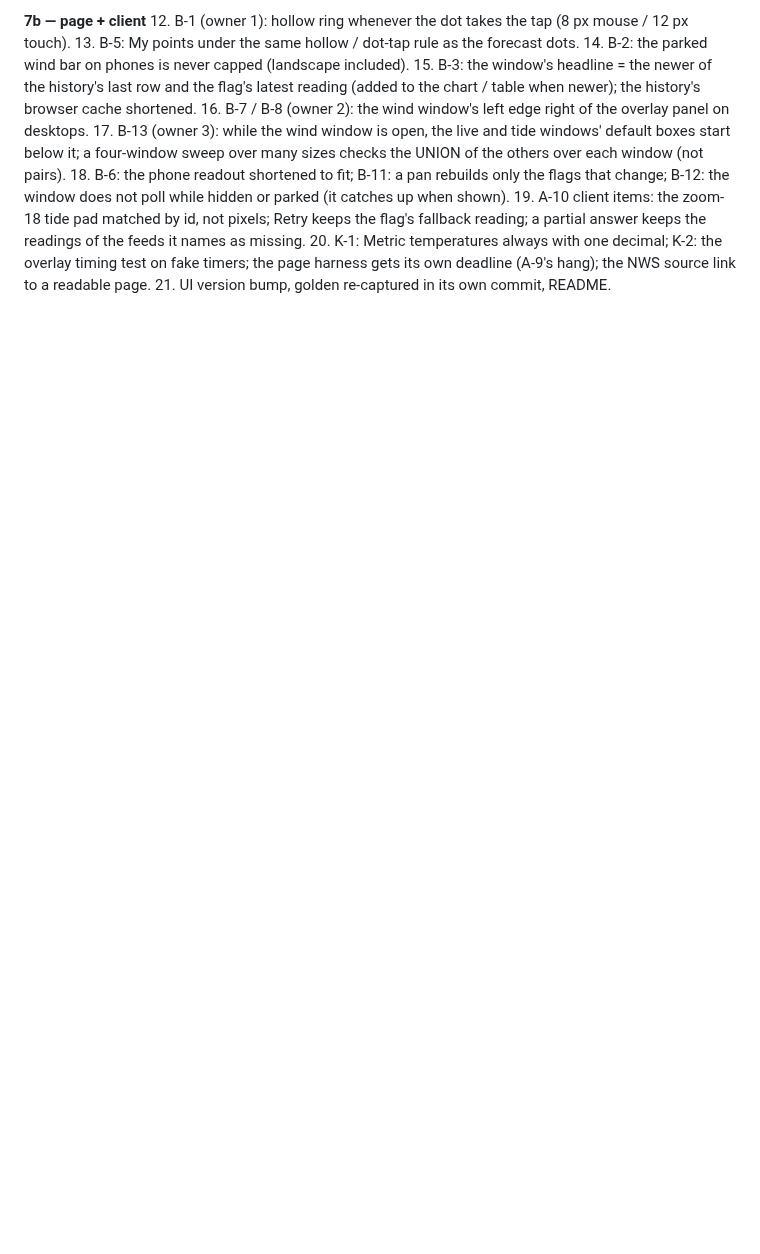
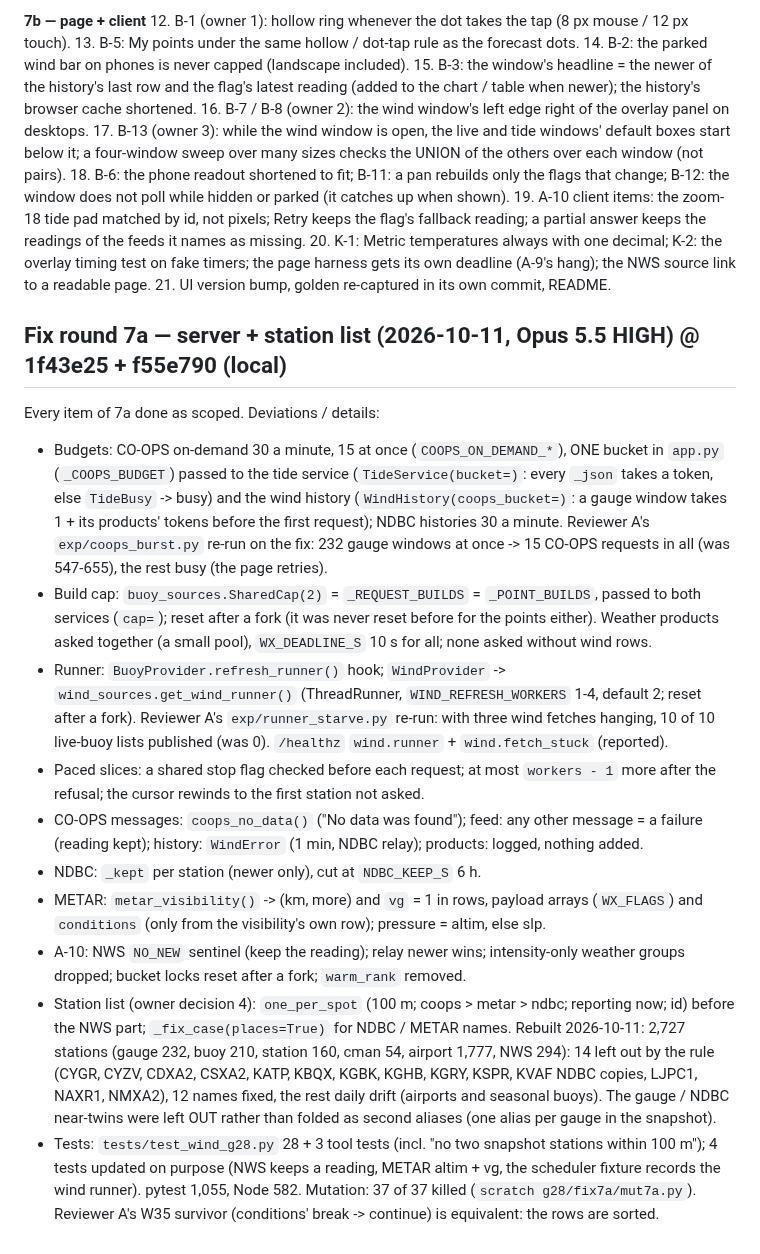
Before and after one commit to Allshore-JM/wave-app, a Markdown page: docs/reviews/wind-G28-adversarial.md, the part around the change. Rendered like a GitHub page; blank space fills up the shorter version.

Commit message:
G28 record: fix round 7a
Co-Authored-By: Claude Opus 5.5 <noreply@anthropic.com>

```diff
--- a/docs/reviews/wind-G28-adversarial.md
+++ b/docs/reviews/wind-G28-adversarial.md
@@ -154,3 +154,35 @@ Split in two parts, each with its own cue; then the test-site verification (MAX)
 20. K-1: Metric temperatures always with one decimal; K-2: the overlay timing test on fake timers; the page harness gets
     its own deadline (A-9's hang); the NWS source link to a readable page.
 21. UI version bump, golden re-captured in its own commit, README.
+
+## Fix round 7a — server + station list (2026-10-11, Opus 5.5 HIGH) @ 1f43e25 + f55e790 (local)
+Every item of 7a done as scoped. Deviations / details:
+- Budgets: CO-OPS on-demand 30 a minute, 15 at once (`COOPS_ON_DEMAND_*`), ONE bucket in `app.py` (`_COOPS_BUDGET`) passed to
+  the tide service (`TideService(bucket=)`: every `_json` takes a token, else `TideBusy` -> busy) and the wind history
+  (`WindHistory(coops_bucket=)`: a gauge window takes 1 + its products' tokens before the first request); NDBC histories
+  30 a minute. Reviewer A's `exp/coops_burst.py` re-run on the fix: 232 gauge windows at once -> 15 CO-OPS requests in
+  all (was 547-655), the rest busy (the page retries).
+- Build cap: `buoy_sources.SharedCap(2)` = `_REQUEST_BUILDS` = `_POINT_BUILDS`, passed to both services (`cap=`); reset
+  after a fork (it was never reset before for the points either). Weather products asked together (a small pool),
+  `WX_DEADLINE_S` 10 s for all; none asked without wind rows.
+- Runner: `BuoyProvider.refresh_runner()` hook; `WindProvider` -> `wind_sources.get_wind_runner()` (ThreadRunner,
+  `WIND_REFRESH_WORKERS` 1-4, default 2; reset after a fork). Reviewer A's `exp/runner_starve.py` re-run: with three wind
+  fetches hanging, 10 of 10 live-buoy lists published (was 0). `/healthz` `wind.runner` + `wind.fetch_stuck` (reported).
+- Paced slices: a shared stop flag checked before each request; at most `workers - 1` more after the refusal; the cursor
+  rewinds to the first station not asked.
+- CO-OPS messages: `coops_no_data()` ("No data was found"); feed: any other message = a failure (reading kept);
+  history: `WindError` (1 min, NDBC relay); products: logged, nothing added.
+- NDBC: `_kept` per station (newer only), cut at `NDBC_KEEP_S` 6 h.
+- METAR: `metar_visibility()` -> (km, more) and `vg` = 1 in rows, payload arrays (`WX_FLAGS`) and `conditions` (only from the
+  visibility's own row); pressure = altim, else slp.
+- A-10: NWS `NO_NEW` sentinel (keep the reading); relay newer wins; intensity-only weather groups dropped; bucket locks
+  reset after a fork; `warm_rank` removed.
+- Station list (owner decision 4): `one_per_spot` (100 m; coops > metar > ndbc; reporting now; id) before the NWS part;
+  `_fix_case(places=True)` for NDBC / METAR names. Rebuilt 2026-10-11: 2,727 stations (gauge 232, buoy 210, station 160,
+  cman 54, airport 1,777, NWS 294): 14 left out by the rule (CYGR, CYZV, CDXA2, CSXA2, KATP, KBQX, KGBK, KGHB, KGRY,
+  KSPR, KVAF NDBC copies, LJPC1, NAXR1, NMXA2), 12 names fixed, the rest daily drift (airports and seasonal buoys).
+  The gauge / NDBC near-twins were left OUT rather than folded as second aliases (one alias per gauge in the snapshot).
+- Tests: `tests/test_wind_g28.py` 28 + 3 tool tests (incl. "no two snapshot stations within 100 m"); 4 tests updated
+  on purpose (NWS keeps a reading, METAR altim + vg, the scheduler fixture records the wind runner). pytest 1,055, Node
+  582. Mutation: 37 of 37 killed (`scratch g28/fix7a/mut7a.py`). Reviewer A's W35 survivor (conditions' break ->
+  continue) is equivalent: the rows are sorted.
```
